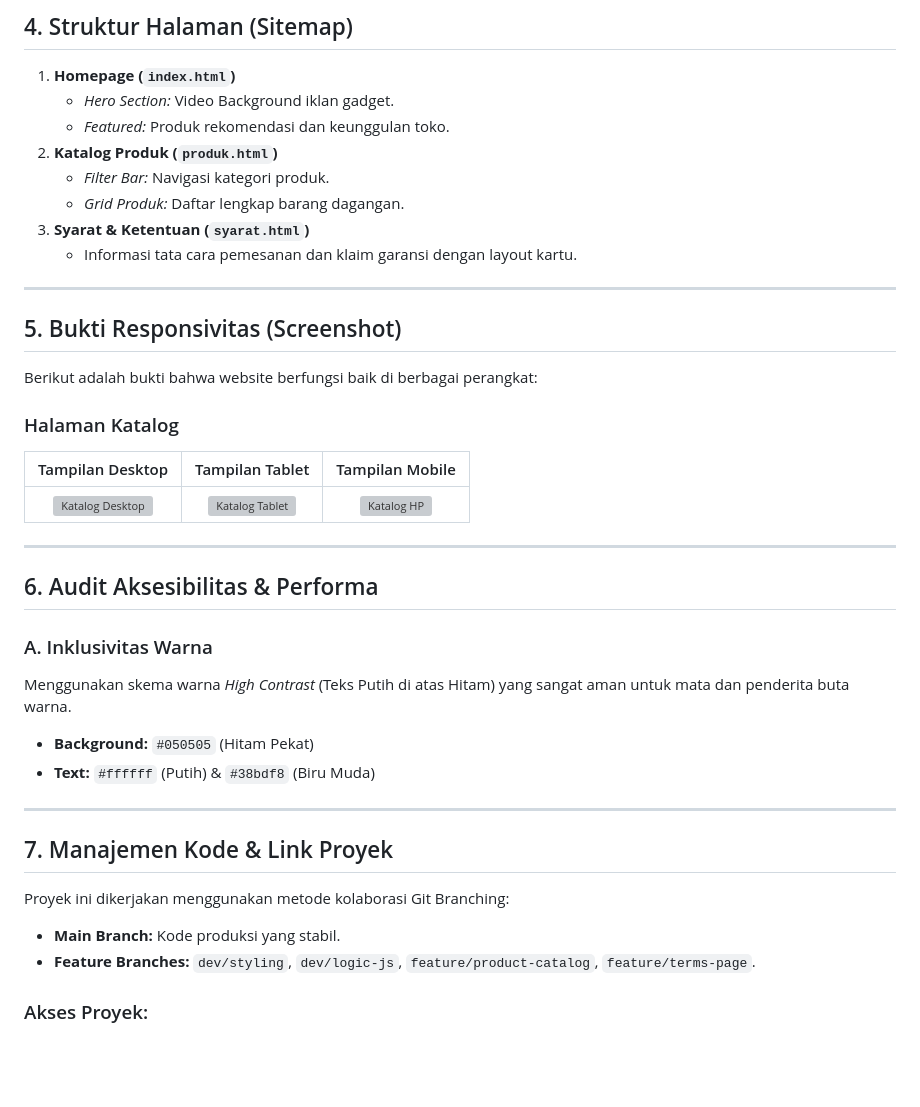
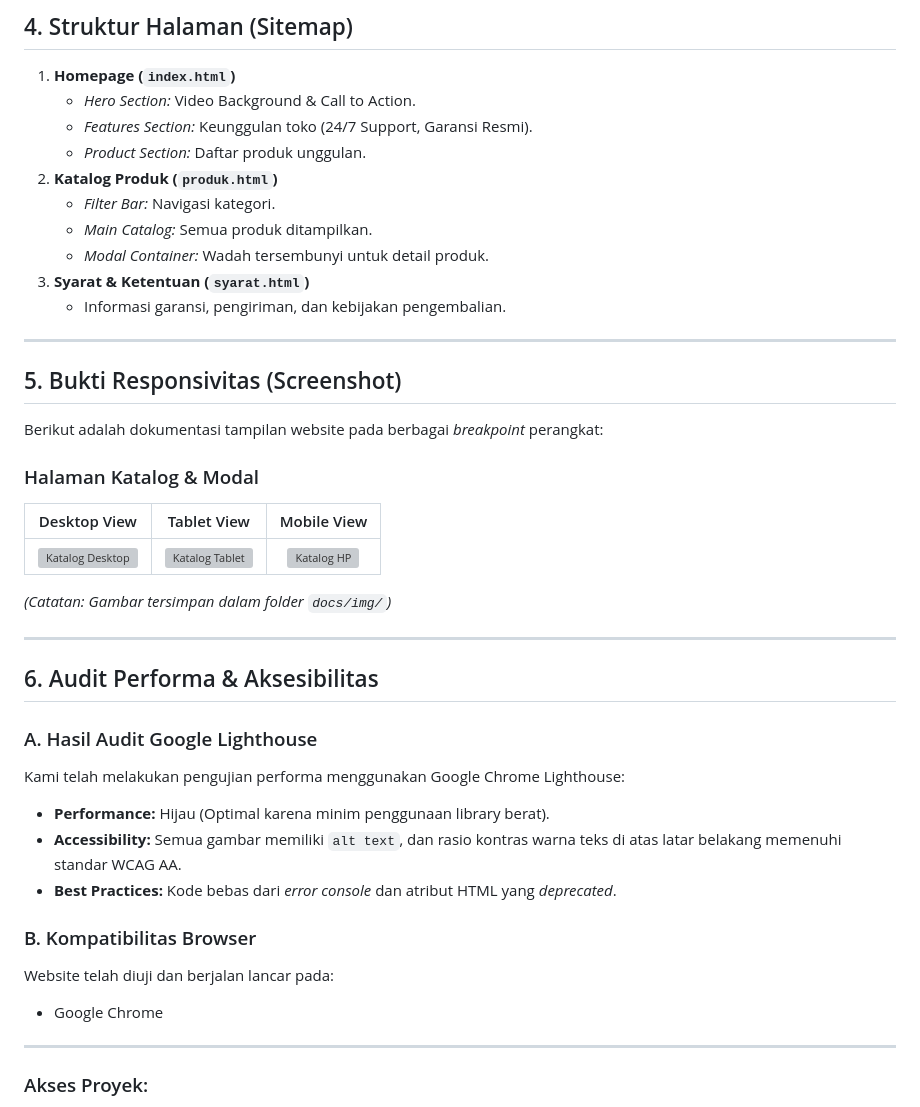
Before and after one commit to mhmdaryaqadi/project-uas-dw-a-prak, a Markdown page: docs/dokumentasi.md, the part around one of its changes. GitHub-like rendering; blank space fills up the shorter version; grey boxes are pictures that could not be loaded.

```diff
--- a/docs/dokumentasi.md
+++ b/docs/dokumentasi.md
@@ -54,41 +59,44 @@ Tombol "Beli Sekarang" terintegrasi langsung dengan API WhatsApp.
 ## 4. Struktur Halaman (Sitemap)
 
 1. **Homepage (`index.html`)**
-   * *Hero Section:* Video Background iklan gadget.
-   * *Featured:* Produk rekomendasi dan keunggulan toko.
+   * *Hero Section:* Video Background & Call to Action.
+   * *Features Section:* Keunggulan toko (24/7 Support, Garansi Resmi).
+   * *Product Section:* Daftar produk unggulan.
 2. **Katalog Produk (`produk.html`)**
-   * *Filter Bar:* Navigasi kategori produk.
-   * *Grid Produk:* Daftar lengkap barang dagangan.
+   * *Filter Bar:* Navigasi kategori.
+   * *Main Catalog:* Semua produk ditampilkan.
+   * *Modal Container:* Wadah tersembunyi untuk detail produk.
 3. **Syarat & Ketentuan (`syarat.html`)**
-   * Informasi tata cara pemesanan dan klaim garansi dengan layout kartu.
+   * Informasi garansi, pengiriman, dan kebijakan pengembalian.
 
 ---
 
 ## 5. Bukti Responsivitas (Screenshot)
-Berikut adalah bukti bahwa website berfungsi baik di berbagai perangkat:
 
-### Halaman Katalog
-| Tampilan Desktop | Tampilan Tablet | Tampilan Mobile |
+Berikut adalah dokumentasi tampilan website pada berbagai *breakpoint* perangkat:
+
+### Halaman Katalog & Modal
+| Desktop View | Tablet View | Mobile View |
 | :---: | :---: | :---: |
 | ![Katalog Desktop](docs/img/Desktop.png) | ![Katalog Tablet](docs/img/Tablet.png) | ![Katalog HP](docs/img/HP.png) |
 
----
-
-## 6. Audit Aksesibilitas & Performa
-
-### A. Inklusivitas Warna
-Menggunakan skema warna *High Contrast* (Teks Putih di atas Hitam) yang sangat aman untuk mata dan penderita buta warna.
-* **Background:** `#050505` (Hitam Pekat)
-* **Text:** `#ffffff` (Putih) & `#38bdf8` (Biru Muda)
-
+*(Catatan: Gambar tersimpan dalam folder `docs/img/`)*
 
 ---
 
-## 7. Manajemen Kode & Link Proyek
+## 6. Audit Performa & Aksesibilitas
 
-Proyek ini dikerjakan menggunakan metode kolaborasi Git Branching:
-* **Main Branch:** Kode produksi yang stabil.
-* **Feature Branches:** `dev/styling`, `dev/logic-js`, `feature/product-catalog`, `feature/terms-page`.
+### A. Hasil Audit Google Lighthouse
+Kami telah melakukan pengujian performa menggunakan Google Chrome Lighthouse:
+* **Performance:** Hijau (Optimal karena minim penggunaan library berat).
+* **Accessibility:** Semua gambar memiliki `alt text`, dan rasio kontras warna teks di atas latar belakang memenuhi standar WCAG AA.
+* **Best Practices:** Kode bebas dari *error console* dan atribut HTML yang *deprecated*.
+
+### B. Kompatibilitas Browser
+Website telah diuji dan berjalan lancar pada:
+* Google Chrome
+
+---
 
 ### Akses Proyek:
 * **Link Repository GitHub:** https://github.com/mhmdaryaqadi/project-uas-dw-a-prak.git
```
Also changed, not shown: other parts of docs/dokumentasi.md (+31 -26 lines).
